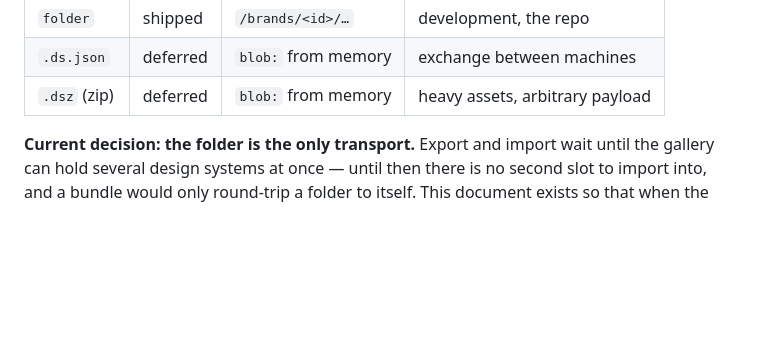
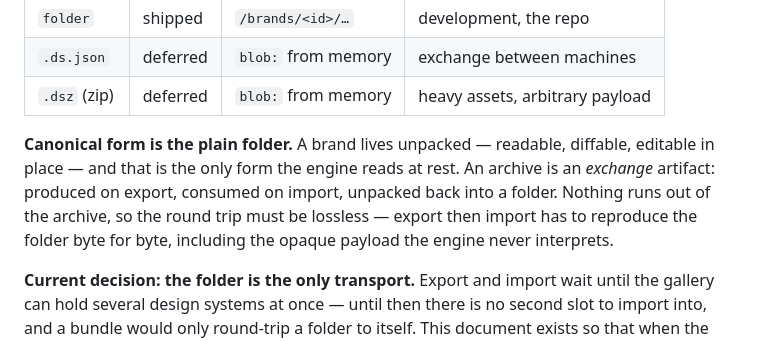
Before and after one commit to raphael-batte/delibra, a Markdown page: BRAND-PACKAGE.md, the part around the change. Rendered like a GitHub page; blank space fills up the shorter version.

Commit message:
docs: folder is canonical, archive is exchange-only
Co-Authored-By: Claude Opus 5 <noreply@anthropic.com>

```diff
--- a/BRAND-PACKAGE.md
+++ b/BRAND-PACKAGE.md
@@ -18,6 +18,13 @@ Three transports, one contract:
 | `folder` | shipped | `/brands/<id>/…` | development, the repo |
 | `.ds.json` | deferred | `blob:` from memory | exchange between machines |
 | `.dsz` (zip) | deferred | `blob:` from memory | heavy assets, arbitrary payload |
+
+**Canonical form is the plain folder.** A brand lives unpacked — readable,
+diffable, editable in place — and that is the only form the engine reads at
+rest. An archive is an *exchange* artifact: produced on export, consumed on
+import, unpacked back into a folder. Nothing runs out of the archive, so the
+round trip must be lossless — export then import has to reproduce the folder
+byte for byte, including the opaque payload the engine never interprets.
 
 **Current decision: the folder is the only transport.** Export and import wait
 until the gallery can hold several design systems at once — until then there is
```
